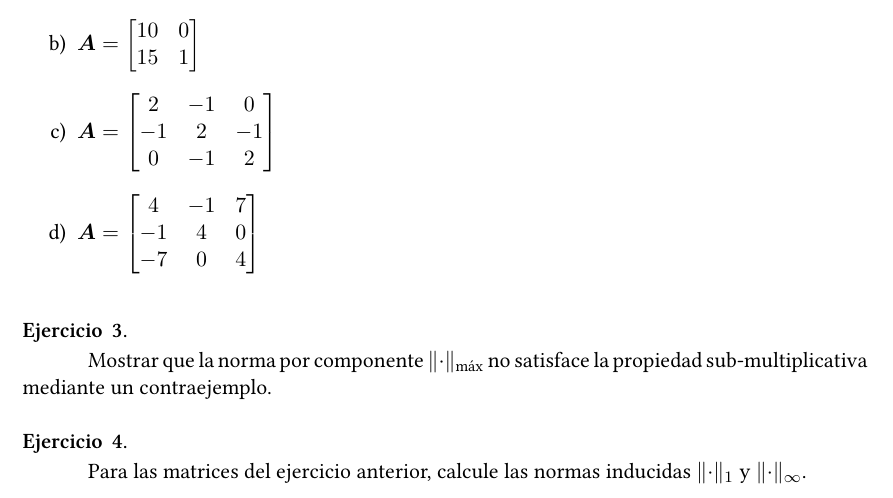
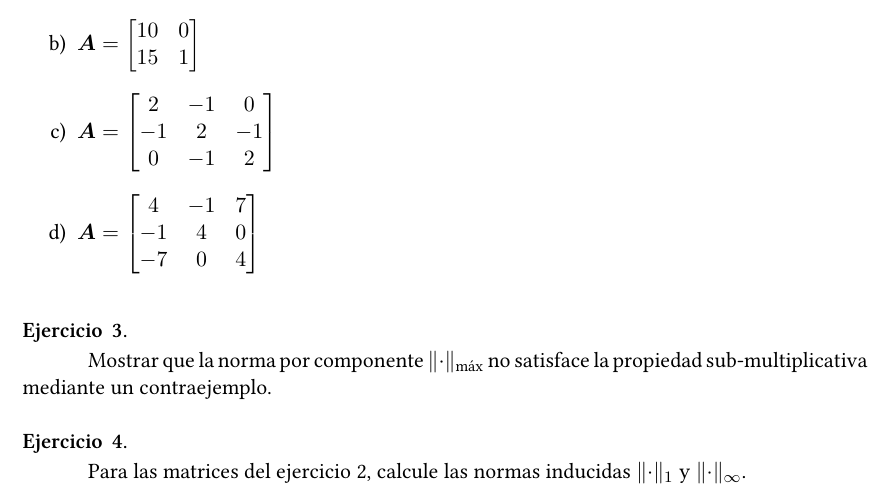
Before and after one commit to manuxch/calculo_avanzado, a LaTeX document (normas_vectores_matrices/clase_08/problemas_08.tex): part of the page, cut so that both start at the same text. Compiled offline with XeLaTeX.

Commit message:
corrección ejercicio 4

```diff
--- a/normas_vectores_matrices/clase_08/problemas_08.tex
+++ b/normas_vectores_matrices/clase_08/problemas_08.tex
@@ -65,7 +65,7 @@
 \end{question}
 
 \begin{question} % Burden y Faires - Exercise set 7.1 p4 pg 441
-    Para las matrices del ejercicio anterior, calcule las normas inducidas $\lVert \cdot \rVert_{1}$ y  $\lVert \cdot \rVert_{\infty}$.
+    Para las matrices del ejercicio 2, calcule las normas inducidas $\lVert \cdot \rVert_{1}$ y  $\lVert \cdot \rVert_{\infty}$.
 \end{question}
 
 \end{document}
```
Also changed, not shown: normas_vectores_matrices/clase_08/problemas_08.pdf.
